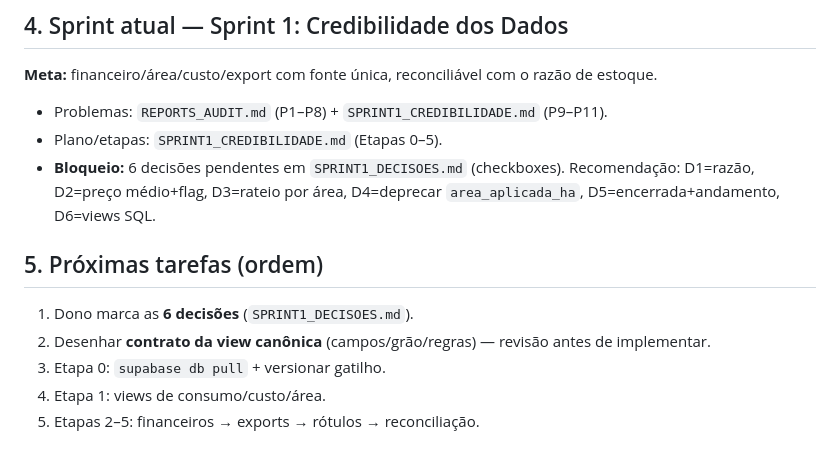
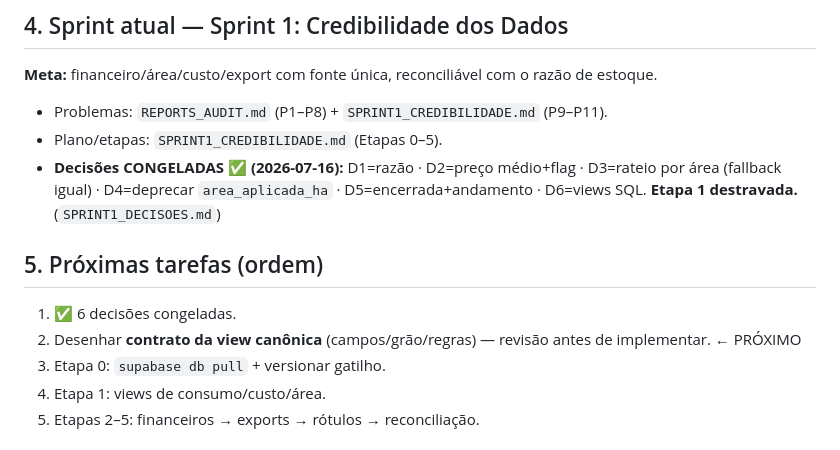
Before and after one commit to htogestao/hto-gestao, a Markdown page: docs/PROJECT_STATE.md, the part around the change. GitHub-like rendering.

```diff
--- a/docs/PROJECT_STATE.md
+++ b/docs/PROJECT_STATE.md
@@ -23,11 +23,11 @@ Sistema de gestão agrícola (cana). **Talhão é o centro do histórico.** Web
 **Meta:** financeiro/área/custo/export com fonte única, reconciliável com o razão de estoque.
 - Problemas: `REPORTS_AUDIT.md` (P1–P8) + `SPRINT1_CREDIBILIDADE.md` (P9–P11).
 - Plano/etapas: `SPRINT1_CREDIBILIDADE.md` (Etapas 0–5).
-- **Bloqueio:** 6 decisões pendentes em `SPRINT1_DECISOES.md` (checkboxes). Recomendação: D1=razão, D2=preço médio+flag, D3=rateio por área, D4=deprecar `area_aplicada_ha`, D5=encerrada+andamento, D6=views SQL.
+- **Decisões CONGELADAS ✅ (2026-07-16):** D1=razão · D2=preço médio+flag · D3=rateio por área (fallback igual) · D4=deprecar `area_aplicada_ha` · D5=encerrada+andamento · D6=views SQL. **Etapa 1 destravada.** (`SPRINT1_DECISOES.md`)
 
 ## 5. Próximas tarefas (ordem)
-1. Dono marca as **6 decisões** (`SPRINT1_DECISOES.md`).
-2. Desenhar **contrato da view canônica** (campos/grão/regras) — revisão antes de implementar.
+1. ✅ 6 decisões congeladas.
+2. Desenhar **contrato da view canônica** (campos/grão/regras) — revisão antes de implementar. ← PRÓXIMO
 3. Etapa 0: `supabase db pull` + versionar gatilho.
 4. Etapa 1: views de consumo/custo/área.
 5. Etapas 2–5: financeiros → exports → rótulos → reconciliação.
```
Also changed, not shown: docs/SPRINT1_DECISOES.md (+1 -1 lines).
